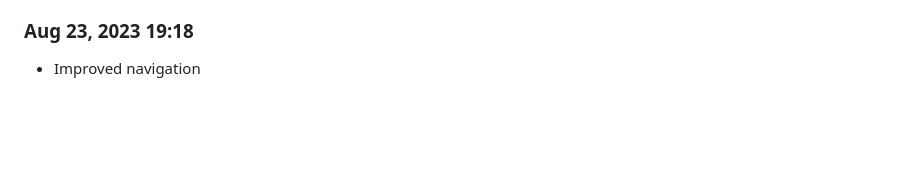
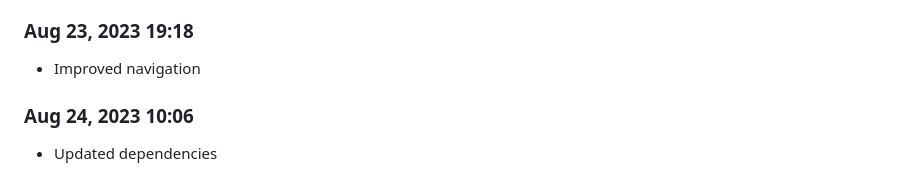
Before and after one commit to Shiva-Bajpai/SB-Web-Abhyaas, a Markdown page: devlog.md, the part around the change. Rendered like a GitHub page; blank space fills up the shorter version.

```diff
--- a/devlog.md
+++ b/devlog.md
@@ -625,3 +625,6 @@ Daily progress notes.
 
 ### Aug 23, 2023 19:18
 - Improved navigation
+
+### Aug 24, 2023 10:06
+- Updated dependencies
```
